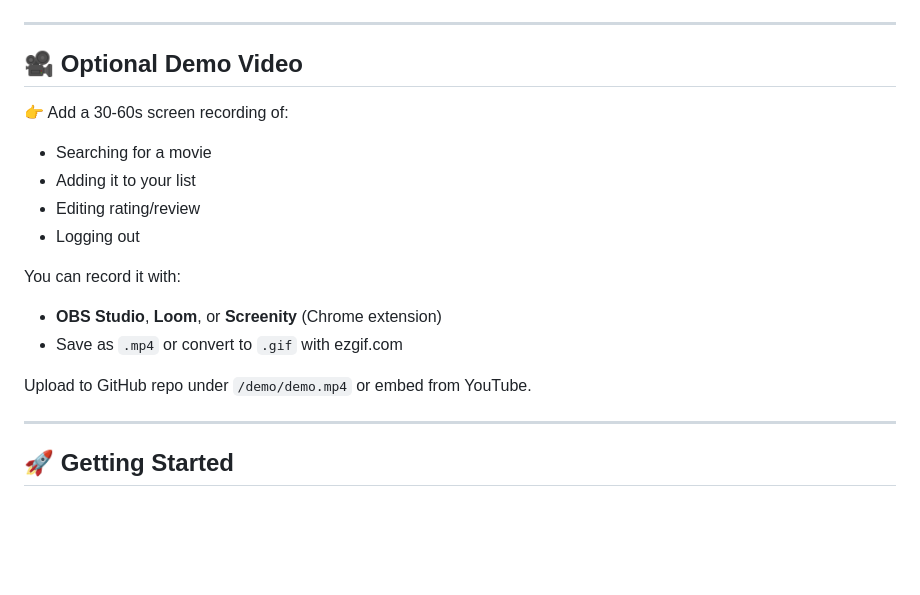
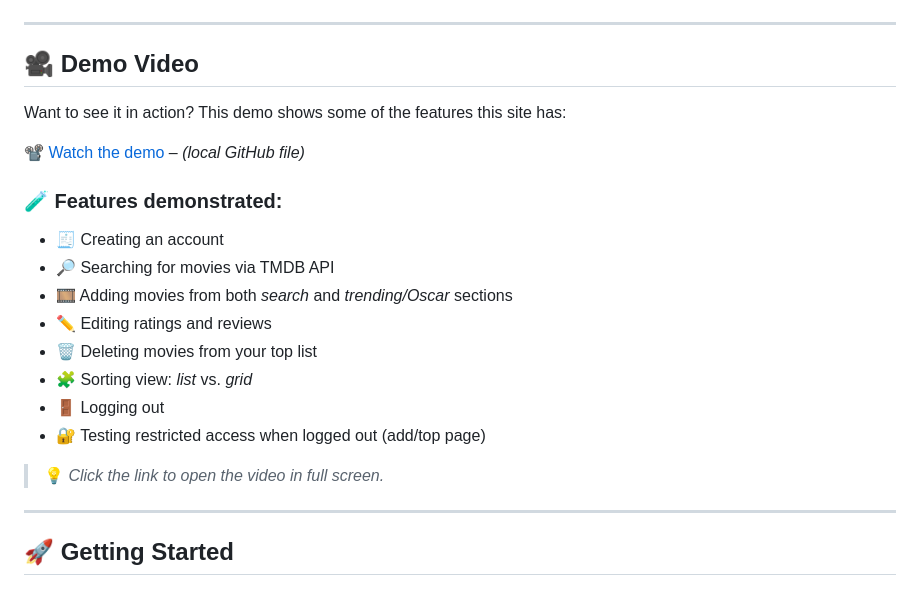
Before and after one commit to RuginaAlex/Top-Movies-Site-Full-Stack, a Markdown page: README.md, the part around the change printed below. Drawn GitHub-style; blank space fills up the shorter version.

```diff
--- a/README.md
+++ b/README.md
@@ -45,19 +45,22 @@ Deployed with [Render](https://render.com/), this project also features user aut
 
 ---
+## 🎥 Demo Video
 
-## 🎥 Optional Demo Video
+Want to see it in action? This demo shows some of the features this site has:
 
-👉 Add a 30-60s screen recording of:
-- Searching for a movie
-- Adding it to your list
-- Editing rating/review
-- Logging out
+📽️ [Watch the demo](presentation/demo/demo.mp4) – *(local GitHub file)*
 
-You can record it with:
-- **OBS Studio**, **Loom**, or **Screenity** (Chrome extension)
-- Save as `.mp4` or convert to `.gif` with ezgif.com
+### 🧪 Features demonstrated:
+- 🧾 Creating an account
+- 🔎 Searching for movies via TMDB API
+- 🎞️ Adding movies from both *search* and *trending/Oscar* sections
+- ✏️ Editing ratings and reviews
+- 🗑️ Deleting movies from your top list
+- 🧩 Sorting view: *list* vs. *grid*
+- 🚪 Logging out
+- 🔐 Testing restricted access when logged out (add/top page)
 
-Upload to GitHub repo under `/demo/demo.mp4` or embed from YouTube.
+> 💡 *Click the link to open the video in full screen.*
 
 ---
 
```
Also changed, not shown: other parts of README.md (+3 -3 lines).
